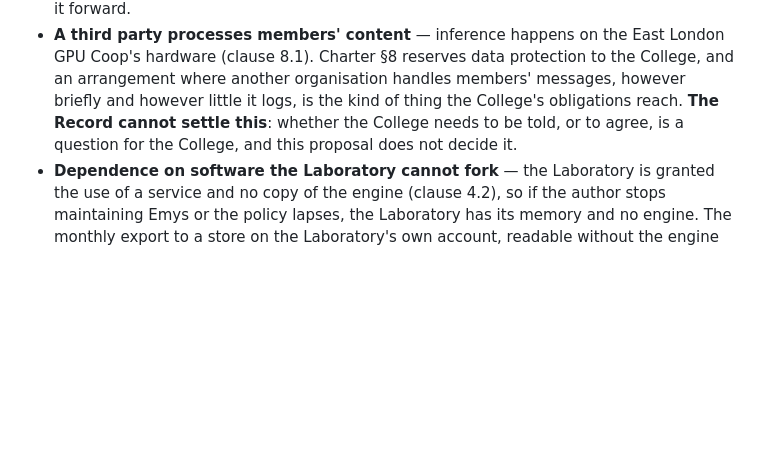
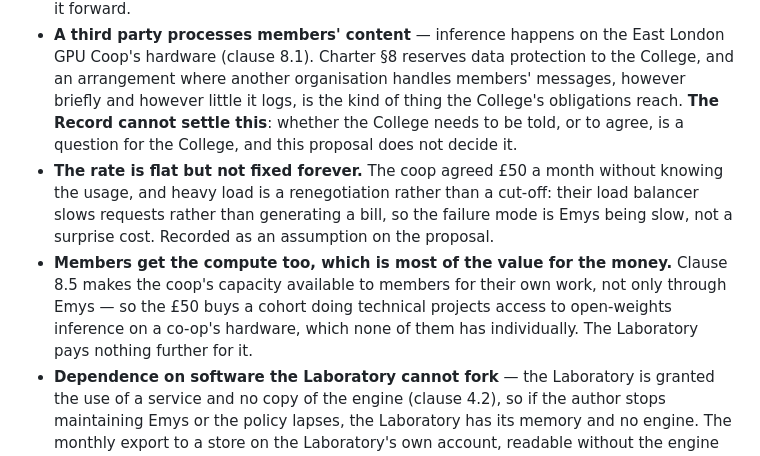
Before and after one commit to newspeakhouse-lab-2026/constitutional-record, a Markdown page: policies/community-ai/rationale.md, the part around the change. Rendered like a GitHub page; blank space fills up the shorter version.

Commit message:
The coop's compute is available to members, not only to Emys
New clause 8.5. The £50 a month bought under clause 11.3 is capacity on the East
London GPU Coop's hardware, and members may use it for their own work as well as
through Emys, on the operator's account and under the coop's own terms. The
Laboratory pays nothing beyond clause 11.3 for it.

This is the strongest part of the cost case and the previous draft did not
mention it: the £50 gives a cohort doing technical projects access to
open-weights inference on a co-op's hardware that none of them has individually,
rather than buying inference for one application.

rationale.md records the rate as flat but not fixed forever -- the coop agreed it
without knowing the usage, and heavy load is a renegotiation rather than a
cut-off, because their load balancer slows requests instead of generating a bill.
The failure mode is Emys being slow, not an unexpected cost. It stays an
assumption on the proposal.

Co-Authored-By: Claude Opus 5 <noreply@anthropic.com>

```diff
--- a/policies/community-ai/rationale.md
+++ b/policies/community-ai/rationale.md
@@ -95,4 +95,6 @@ The intended **matchmaking step** builds on that. As members work with Emys, the
 - **Evaluation at n≈14** — small, self-selected, short; the triangulated signals are the honest response, and none is reported as statistically significant.
 - **The cost is new, recurring, and not small against the existing line.** About **£69 a month expected** — £19 for the server and £50 for the coop's compute — with a ceiling of about £94, against an infrastructure line that is currently £11 and total recurring costs of £344. That is a **20% increase in the Laboratory's recurring spending**, and it is the honest headline figure rather than the server cost alone. The sterling figures are indicative: the provider bills in dollars, and the conversion here follows the Record's own precedent, where `rule-cloud-server-hosting.md` prices the existing server at $14.40 a month and the Financial Policy books it as £11 — about $1.31 to the pound. No instrument fixes a rate, which is why the ceiling in clause 11.2 is set in dollars. The existing server cannot hold Emys — it has 2 GB with roughly 1 GB free — so this is a second server, not a resize. The ceiling is set at the 8 GB tier deliberately: the 4 GB figure is an estimate built from component sizes rather than a measurement of the assembled stack, and a ceiling means a resize does not cost the Laboratory a second deliberation. The Financial Policy's condition on additions to infrastructure is left intact and incorporated rather than amended, so adoption authorises the spending without bringing it forward.
 - **A third party processes members' content** — inference happens on the East London GPU Coop's hardware (clause 8.1). Charter §8 reserves data protection to the College, and an arrangement where another organisation handles members' messages, however briefly and however little it logs, is the kind of thing the College's obligations reach. **The Record cannot settle this**: whether the College needs to be told, or to agree, is a question for the College, and this proposal does not decide it.
+- **The rate is flat but not fixed forever.** The coop agreed £50 a month without knowing the usage, and heavy load is a renegotiation rather than a cut-off: their load balancer slows requests rather than generating a bill, so the failure mode is Emys being slow, not a surprise cost. Recorded as an assumption on the proposal.
+- **Members get the compute too, which is most of the value for the money.** Clause 8.5 makes the coop's capacity available to members for their own work, not only through Emys — so the £50 buys a cohort doing technical projects access to open-weights inference on a co-op's hardware, which none of them has individually. The Laboratory pays nothing further for it.
 - **Dependence on software the Laboratory cannot fork** — the Laboratory is granted the use of a service and no copy of the engine (clause 4.2), so if the author stops maintaining Emys or the policy lapses, the Laboratory has its memory and no engine. The monthly export to a store on the Laboratory's own account, readable without the engine (clause 10.6), is what limits the damage; the engine is not something a successor cohort can pick up.
```
Also changed, not shown: policies/community-ai/policy.md (+2 -0 lines).
